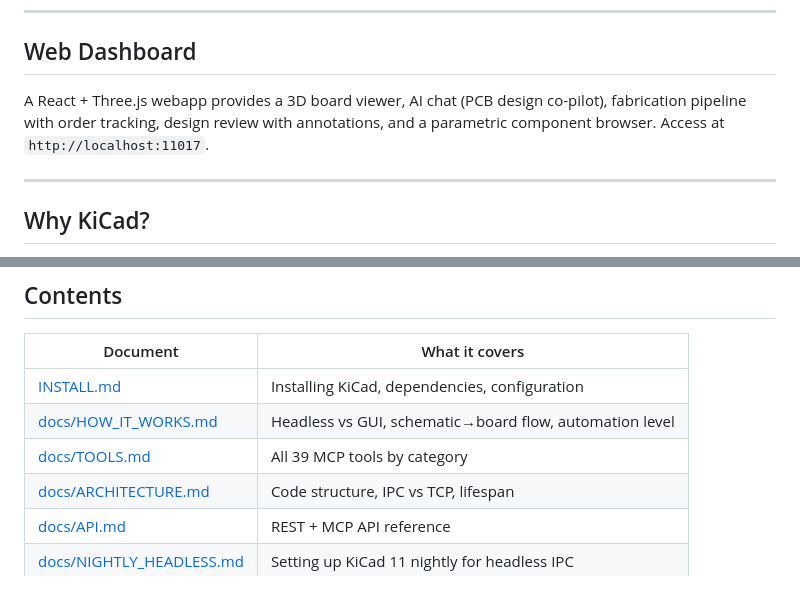
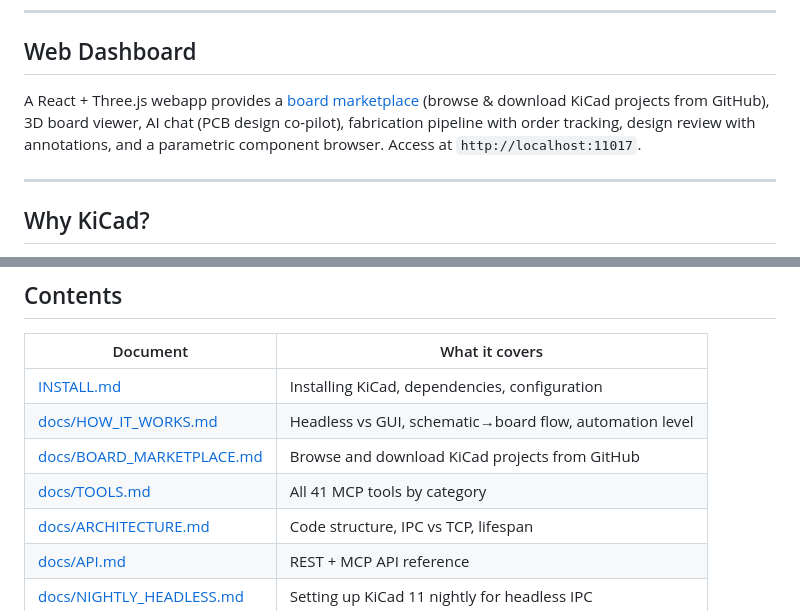
Before and after one commit to sandraschi/kicad-mcp, a Markdown page: README.md, 2 parts joined by grey strips. Rendered like a GitHub page.

```diff
--- a/README.md
+++ b/README.md
@@ -64,7 +64,7 @@ Each step has MCP tools to automate it:
 
 ## Web Dashboard
 
-A React + Three.js webapp provides a 3D board viewer, AI chat (PCB design co-pilot), fabrication pipeline with order tracking, design review with annotations, and a parametric component browser. Access at `http://localhost:11017`.
+A React + Three.js webapp provides a [board marketplace](docs/BOARD_MARKETPLACE.md) (browse & download KiCad projects from GitHub), 3D board viewer, AI chat (PCB design co-pilot), fabrication pipeline with order tracking, design review with annotations, and a parametric component browser. Access at `http://localhost:11017`.
 
 ---
 
@@ -80,7 +80,8 @@ KiCad is the **only** EDA tool with a full headless CLI (`kicad-cli`). Altium, A
 |----------|---------------|
 | [INSTALL.md](INSTALL.md) | Installing KiCad, dependencies, configuration |
 | [docs/HOW_IT_WORKS.md](docs/HOW_IT_WORKS.md) | Headless vs GUI, schematic→board flow, automation level |
-| [docs/TOOLS.md](docs/TOOLS.md) | All 39 MCP tools by category |
+| [docs/BOARD_MARKETPLACE.md](docs/BOARD_MARKETPLACE.md) | Browse and download KiCad projects from GitHub |
+| [docs/TOOLS.md](docs/TOOLS.md) | All 41 MCP tools by category |
 | [docs/ARCHITECTURE.md](docs/ARCHITECTURE.md) | Code structure, IPC vs TCP, lifespan |
 | [docs/API.md](docs/API.md) | REST + MCP API reference |
 | [docs/NIGHTLY_HEADLESS.md](docs/NIGHTLY_HEADLESS.md) | Setting up KiCad 11 nightly for headless IPC |
```
Also changed, not shown: docs/BOARD_MARKETPLACE.md (added, +128 -0 lines).
